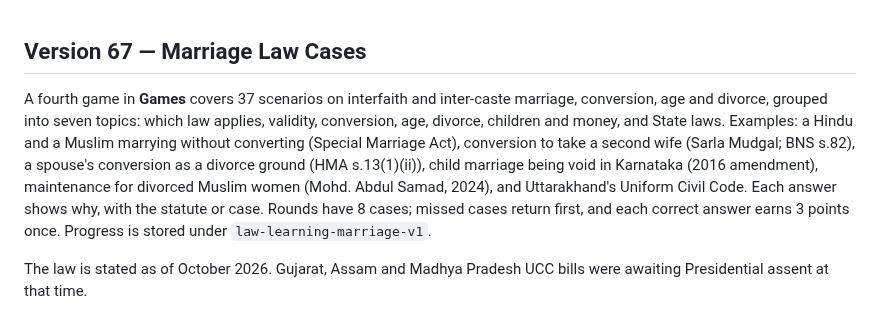
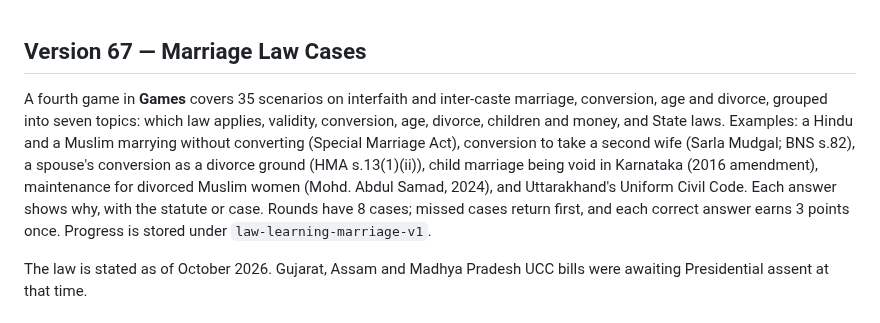
Before and after one commit to Manojislearning/law-learning, a Markdown page: README.md, the part around the change. Drawn GitHub-style.

Commit message:
README: correct Marriage Law Cases count to 35
Co-Authored-By: Claude Opus 5.5 <noreply@anthropic.com>
Claude-Session: https://claude.ai/code/session_015DDUeicURqHTmK93ggHWbj

```diff
--- a/README.md
+++ b/README.md
@@ -1,6 +1,6 @@
 ## Version 67 — Marriage Law Cases
 
-A fourth game in **Games** covers 37 scenarios on interfaith and inter-caste marriage, conversion, age and divorce, grouped into seven topics: which law applies, validity, conversion, age, divorce, children and money, and State laws. Examples: a Hindu and a Muslim marrying without converting (Special Marriage Act), conversion to take a second wife (Sarla Mudgal; BNS s.82), a spouse's conversion as a divorce ground (HMA s.13(1)(ii)), child marriage being void in Karnataka (2016 amendment), maintenance for divorced Muslim women (Mohd. Abdul Samad, 2024), and Uttarakhand's Uniform Civil Code. Each answer shows why, with the statute or case. Rounds have 8 cases; missed cases return first, and each correct answer earns 3 points once. Progress is stored under `law-learning-marriage-v1`.
+A fourth game in **Games** covers 35 scenarios on interfaith and inter-caste marriage, conversion, age and divorce, grouped into seven topics: which law applies, validity, conversion, age, divorce, children and money, and State laws. Examples: a Hindu and a Muslim marrying without converting (Special Marriage Act), conversion to take a second wife (Sarla Mudgal; BNS s.82), a spouse's conversion as a divorce ground (HMA s.13(1)(ii)), child marriage being void in Karnataka (2016 amendment), maintenance for divorced Muslim women (Mohd. Abdul Samad, 2024), and Uttarakhand's Uniform Civil Code. Each answer shows why, with the statute or case. Rounds have 8 cases; missed cases return first, and each correct answer earns 3 points once. Progress is stored under `law-learning-marriage-v1`.
 
 The law is stated as of October 2026. Gujarat, Assam and Madhya Pradesh UCC bills were awaiting Presidential assent at that time.
 
```
